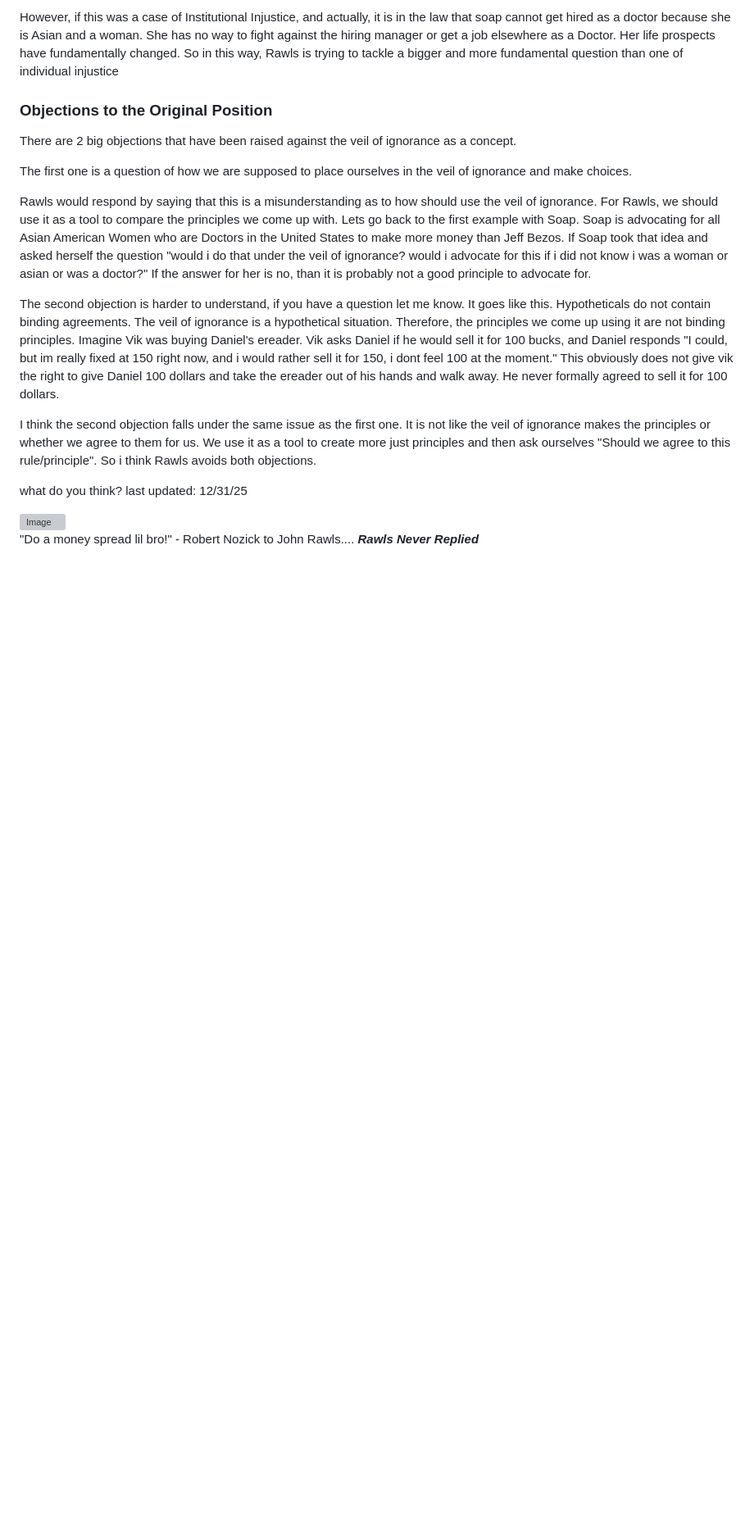
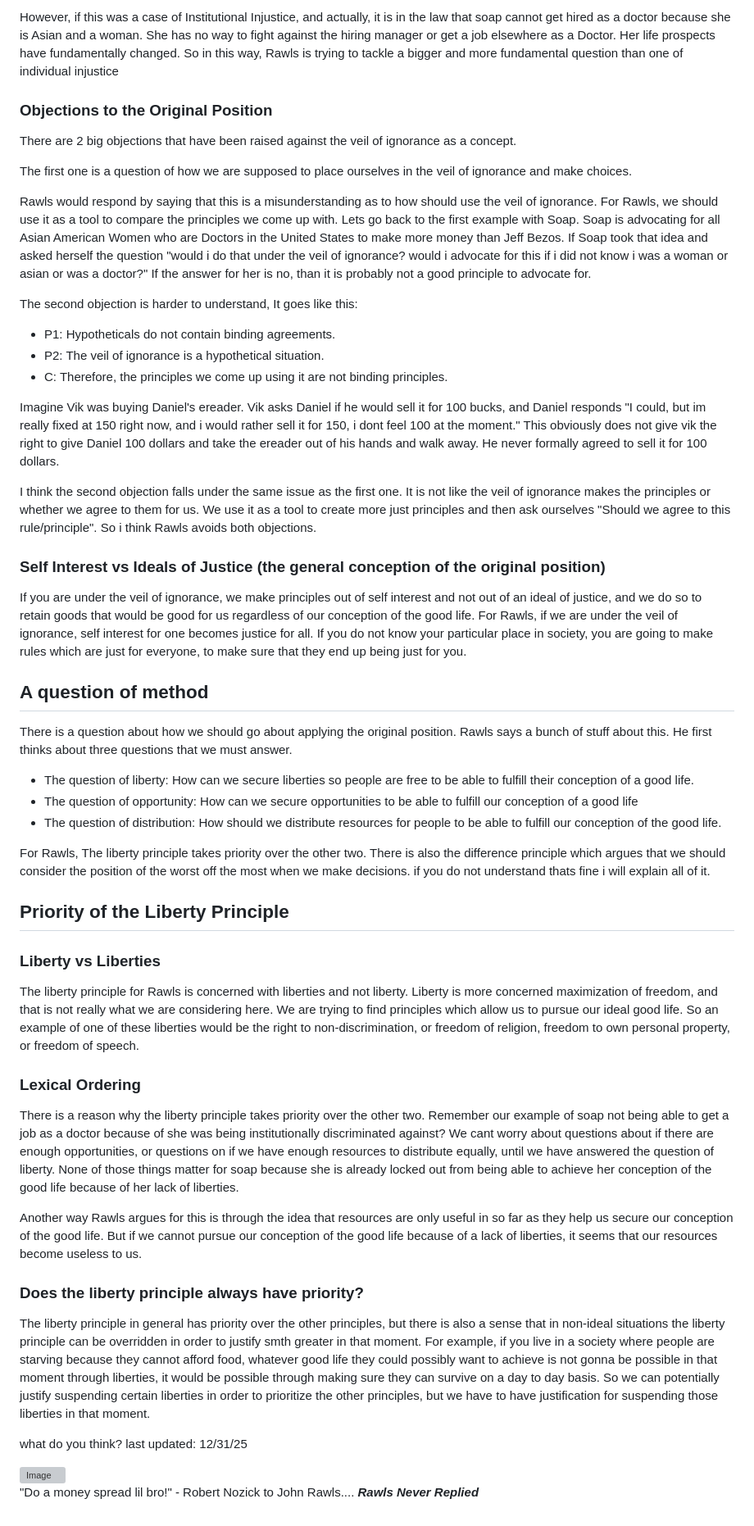
Before and after one commit to voightachrome/voightachrome.github.io, a Markdown page: rawls TOJ + nozick ASU.md, the part around the change printed below. Shown: that part at 82% size. GitHub-like rendering; blank space fills up the shorter version; grey boxes are pictures that could not be loaded.

```diff
--- a/rawls TOJ + nozick ASU.md
+++ b/rawls TOJ + nozick ASU.md
@@ -33,10 +34,42 @@ The first one is a question of how we are supposed to place ourselves in the vei
 
 Rawls would respond by saying that this is a misunderstanding as to how should use the veil of ignorance. For Rawls, we should use it as a tool to compare the principles we come up with. Lets go back to the first example with Soap. Soap is advocating for all Asian American Women who are Doctors in the United States to make more money than Jeff Bezos. If Soap took that idea and asked herself the question "would i do that under the veil of ignorance? would i advocate for this if i did not know i was a woman or asian or was a doctor?" If the answer for her is no, than it is probably not a good principle to advocate for.
 
-The second objection is harder to understand, if you have a question let me know. It goes like this. Hypotheticals do not contain binding agreements. The veil of ignorance is a hypothetical situation. Therefore, the principles we come up using it are not binding principles. Imagine Vik was buying Daniel's ereader. Vik asks Daniel if he would sell it for 100 bucks, and Daniel responds "I could, but im really fixed at 150 right now, and i would rather sell it for 150, i dont feel 100 at the moment." This obviously does not give vik the right to give Daniel 100 dollars and take the ereader out of his hands and walk away. He never formally agreed to sell it for 100 dollars.
+The second objection is harder to understand, It goes like this:
+
+- P1: Hypotheticals do not contain binding agreements.
+- P2: The veil of ignorance is a hypothetical situation.
+- C: Therefore, the principles we come up using it are not binding principles.
+
+Imagine Vik was buying Daniel's ereader. Vik asks Daniel if he would sell it for 100 bucks, and Daniel responds "I could, but im really fixed at 150 right now, and i would rather sell it for 150, i dont feel 100 at the moment." This obviously does not give vik the right to give Daniel 100 dollars and take the ereader out of his hands and walk away. He never formally agreed to sell it for 100 dollars.
 
 I think the second objection falls under the same issue as the first one. It is not like the veil of ignorance makes the principles or whether we agree to them for us. We use it as a tool to create more just principles and then ask ourselves "Should we agree to this rule/principle". So i think Rawls avoids both objections.
 
+
+### Self Interest vs Ideals of Justice (the general conception of the original position)
+If you are under the veil of ignorance, we make principles out of self interest and not out of an ideal of justice, and we do so to retain goods that would be good for us regardless of our conception of the good life. For Rawls, if we are under the veil of ignorance, self interest for one becomes justice for all. If you do not know your particular place in society, you are going to make rules which are just for everyone, to make sure that they end up being just for you.
+
+## A question of method
+There is a question about how we should go about applying the original position. Rawls says a bunch of stuff about this. He first thinks about three questions that we must answer.
+
+- The question of liberty: How can we secure liberties so people are free to be able to fulfill their conception of a good life.
+- The question of opportunity: How can we secure opportunities to be able to fulfill our conception of a good life
+- The question of distribution: How should we distribute resources for people to be able to fulfill our conception of the good life.
+
+
+For Rawls, The liberty principle takes priority over the other two. There is also the difference principle which argues that we should  consider the position of the worst off the most when we make decisions. if you do not understand thats fine i will explain all of it.
+
+## Priority of the Liberty Principle
+
+### Liberty vs Liberties
+The liberty principle for Rawls is concerned with liberties and not liberty. Liberty is more concerned maximization of freedom, and that is not really what we are considering here. We are trying to find principles which allow us to pursue our ideal good life. So an example of one of these liberties would be the right to non-discrimination, or freedom of religion, freedom to own personal property, or freedom of speech.
+
+### Lexical Ordering
+There is a reason why the liberty principle takes priority over the other two. Remember our example of soap not being able to get a job as a doctor because of she was being institutionally discriminated against? We cant worry about questions about if there are enough opportunities, or questions on if we have enough resources to distribute equally, until we have answered the question of liberty. None of those things matter for soap because she is already locked out from being able to achieve her conception of the good life because of her lack of liberties.
+
+Another way Rawls argues for this is through the idea that resources are only useful in so far as they help us secure our conception of the good life. But if we cannot pursue our conception of the good life because of a lack of liberties, it seems that our resources become useless to us.
+
+### Does the liberty principle always have priority?
+The liberty principle in general has priority over the other principles, but there is also a sense that in non-ideal situations the liberty principle can be overridden in order to justify smth greater in that moment. For example, if you live in a society where people are starving because they cannot afford food, whatever good life they could possibly want to achieve is not gonna be possible in that moment through liberties, it would be possible through making sure they can survive on a day to day basis. So we can potentially justify suspending certain liberties in order to prioritize the other principles, but we have to have justification for suspending those liberties in that moment.
 
 
 what do you think?
```
Also changed, not shown: other parts of rawls TOJ + nozick ASU.md (+1 -0 lines).
